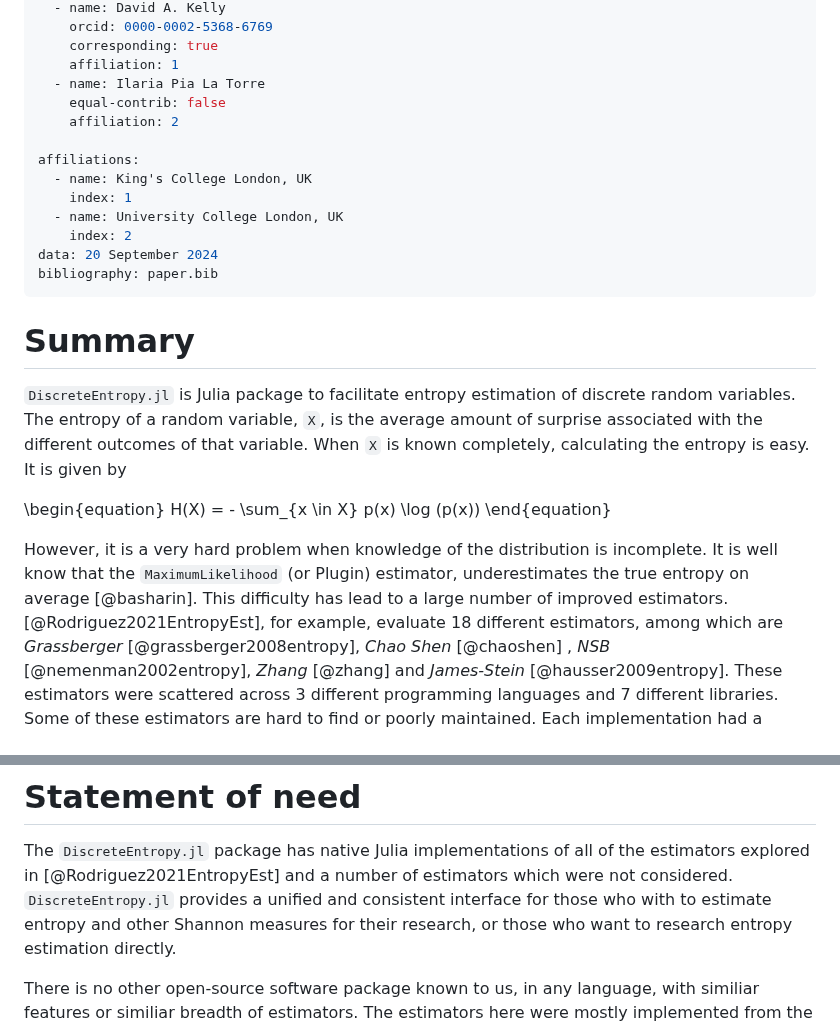
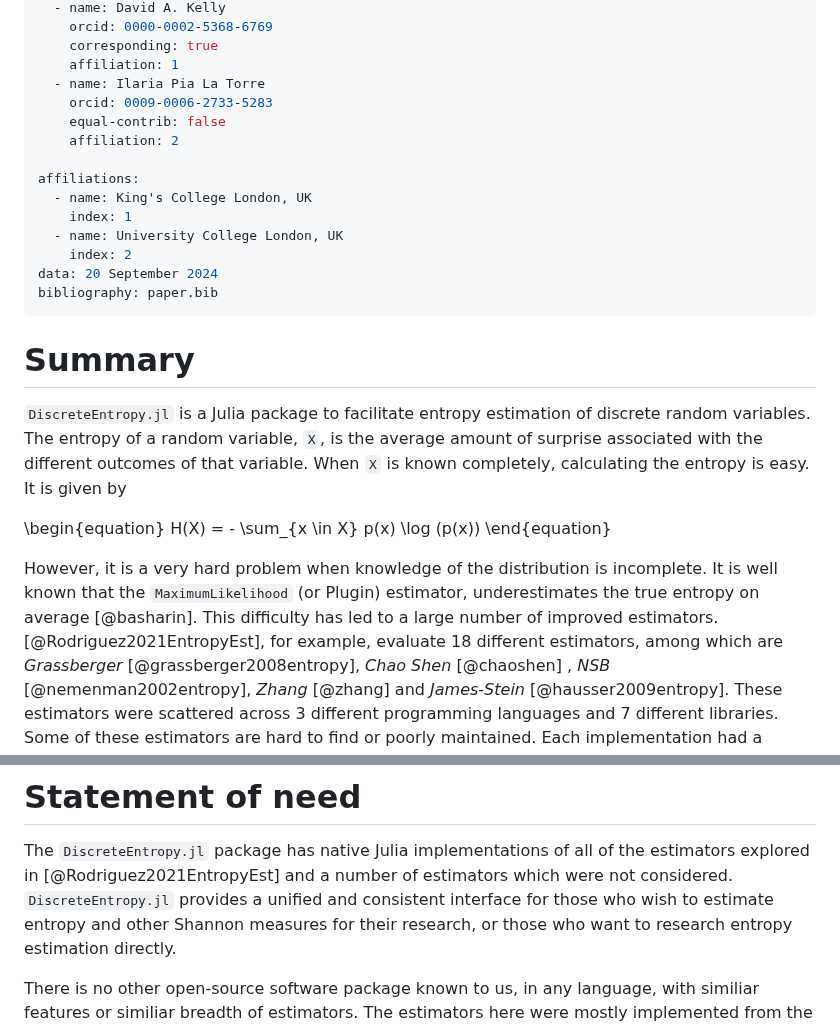
Before and after one commit to kellino/DiscreteEntropy.jl, a Markdown page: paper/paper.md, 2 parts joined by grey strips. Rendered like a GitHub page.

Commit message:
fix typos

```diff
--- a/paper/paper.md
+++ b/paper/paper.md
@@ -11,6 +11,7 @@ authors:
     corresponding: true
     affiliation: 1
   - name: Ilaria Pia La Torre
+    orcid: 0009-0006-2733-5283
     equal-contrib: false
     affiliation: 2
 
@@ -25,7 +26,7 @@ bibliography: paper.bib
 
 # Summary
 
-`DiscreteEntropy.jl` is Julia package to facilitate entropy estimation of discrete random variables.
+`DiscreteEntropy.jl` is a Julia package to facilitate entropy estimation of discrete random variables.
 The entropy of a random variable, `X`, is the average amount of surprise associated with
 the different outcomes of that variable. When `X` is known completely, calculating the entropy is easy. It is
 given by
@@ -34,9 +35,9 @@ given by
 H(X) = - \sum\_{x \in X} p(x) \log (p(x))
 \end{equation}
 
-However, it is a very hard problem when knowledge of the distribution is incomplete. It is well know that
+However, it is a very hard problem when knowledge of the distribution is incomplete. It is well known that
 the `MaximumLikelihood` (or Plugin) estimator, underestimates the true entropy on average [@basharin].
-This difficulty has lead to a large number of improved estimators. [@Rodriguez2021EntropyEst], for example,
+This difficulty has led to a large number of improved estimators. [@Rodriguez2021EntropyEst], for example,
 evaluate 18 different estimators, among which are _Grassberger_ [@grassberger2008entropy],
 _Chao Shen_ [@chaoshen] , _NSB_ [@nemenman2002entropy], _Zhang_ [@zhang] and _James-Stein_ [@hausser2009entropy].
 These estimators were scattered across 3 different programming languages
@@ -60,7 +61,7 @@ easy to use, with a flexible but type safe interface.
 
 The `DiscreteEntropy.jl` package has native Julia implementations of all of the estimators explored
 in [@Rodriguez2021EntropyEst] and a number of estimators which were not considered.
-`DiscreteEntropy.jl` provides a unified and consistent interface for those who with to estimate entropy and other
+`DiscreteEntropy.jl` provides a unified and consistent interface for those who wish to estimate entropy and other
 Shannon measures for their research, or those who want to research entropy estimation directly.
 
 There is no other open-source software package known to us, in any language, with similiar features or similiar breadth of
```
